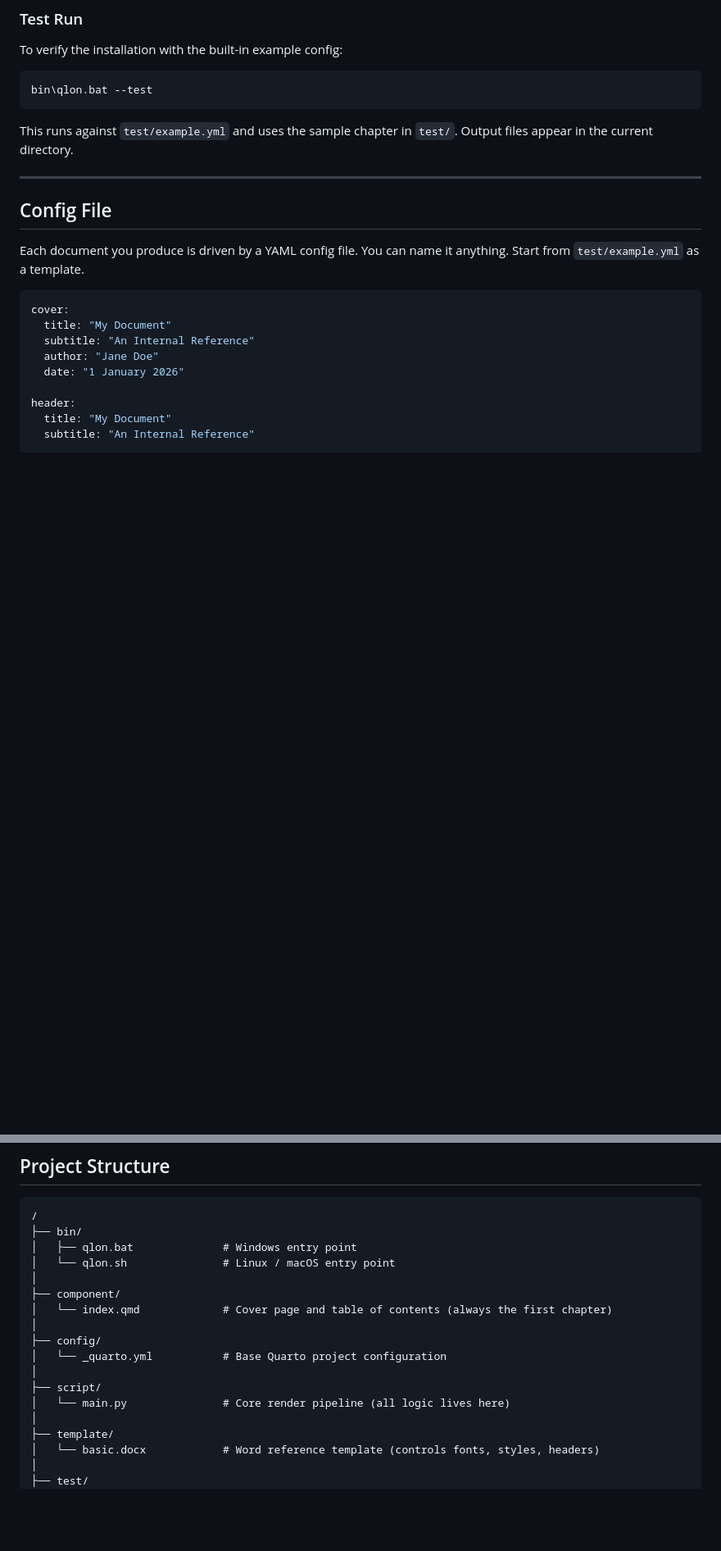
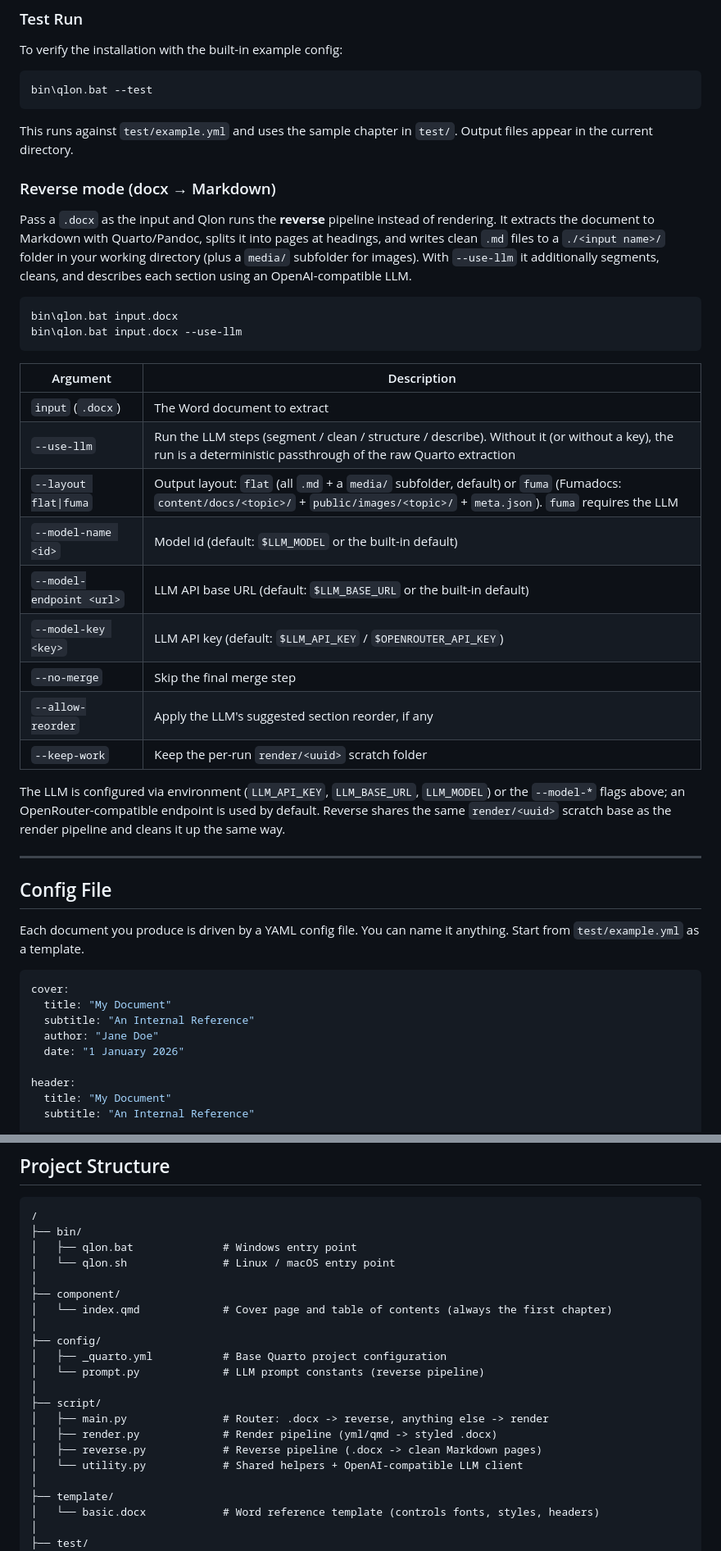
Before and after one commit to zulfahmi-ardiansah/pub-quarto-chameleon, a Markdown page: README.md, 2 parts joined by grey strips. Shown at 82% size. Rendered like a GitHub page; blank space fills up the shorter version.

Commit message:
docs: document reverse pipeline + new module layout in README
- add "two directions" intro (render + reverse) and the qlon -h combined help
- add a Reverse mode (docx -> Markdown) usage section with its argument table
  (--use-llm, --layout, --model-name/-endpoint/-key, --no-merge, --allow-reorder,
  --keep-work)
- add --keep-work to the render arguments table
- update Project Structure + Key Files: main.py is now the router, with
  render.py / reverse.py / utility.py and config/prompt.py

Co-Authored-By: Claude Opus 4.8 <noreply@anthropic.com>

````diff
--- a/README.md
+++ b/README.md
@@ -215,6 +223,29 @@ bin\qlon.bat --test
 ```
 
 This runs against `test/example.yml` and uses the sample chapter in `test/`. Output files appear in the current directory.
+
+### Reverse mode (docx → Markdown)
+
+Pass a `.docx` as the input and Qlon runs the **reverse** pipeline instead of rendering. It extracts the document to Markdown with Quarto/Pandoc, splits it into pages at headings, and writes clean `.md` files to a `./<input name>/` folder in your working directory (plus a `media/` subfolder for images). With `--use-llm` it additionally segments, cleans, and describes each section using an OpenAI-compatible LLM.
+
+```bat
+bin\qlon.bat input.docx
+bin\qlon.bat input.docx --use-llm
+```
+
+| Argument | Description |
+|----------|-------------|
+| `input` (`.docx`) | The Word document to extract |
+| `--use-llm` | Run the LLM steps (segment / clean / structure / describe). Without it (or without a key), the run is a deterministic passthrough of the raw Quarto extraction |
+| `--layout flat\|fuma` | Output layout: `flat` (all `.md` + a `media/` subfolder, default) or `fuma` (Fumadocs: `content/docs/<topic>/` + `public/images/<topic>/` + `meta.json`). `fuma` requires the LLM |
+| `--model-name <id>` | Model id (default: `$LLM_MODEL` or the built-in default) |
+| `--model-endpoint <url>` | LLM API base URL (default: `$LLM_BASE_URL` or the built-in default) |
+| `--model-key <key>` | LLM API key (default: `$LLM_API_KEY` / `$OPENROUTER_API_KEY`) |
+| `--no-merge` | Skip the final merge step |
+| `--allow-reorder` | Apply the LLM's suggested section reorder, if any |
+| `--keep-work` | Keep the per-run `render/<uuid>` scratch folder |
+
+The LLM is configured via environment (`LLM_API_KEY`, `LLM_BASE_URL`, `LLM_MODEL`) or the `--model-*` flags above; an OpenRouter-compatible endpoint is used by default. Reverse shares the same `render/<uuid>` scratch base as the render pipeline and cleans it up the same way.
 
 ---
 
@@ -377,10 +408,14 @@ The Word template (`basic.docx`) is automatically applied to every chapter — n
 │   └── index.qmd             # Cover page and table of contents (always the first chapter)
 │
 ├── config/
-│   └── _quarto.yml           # Base Quarto project configuration
+│   ├── _quarto.yml           # Base Quarto project configuration
+│   └── prompt.py             # LLM prompt constants (reverse pipeline)
 │
 ├── script/
-│   └── main.py               # Core render pipeline (all logic lives here)
+│   ├── main.py               # Router: .docx -> reverse, anything else -> render
+│   ├── render.py             # Render pipeline (yml/qmd -> styled .docx)
+│   ├── reverse.py            # Reverse pipeline (.docx -> clean Markdown pages)
+│   └── utility.py            # Shared helpers + OpenAI-compatible LLM client
 │
 ├── template/
 │   └── basic.docx            # Word reference template (controls fonts, styles, headers)
````
Also changed, not shown: other parts of README.md (+13 -1 lines).
